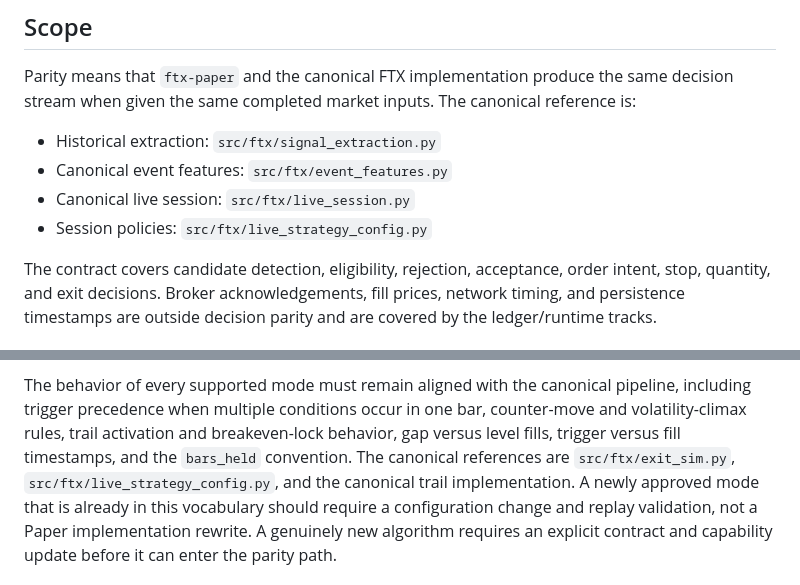
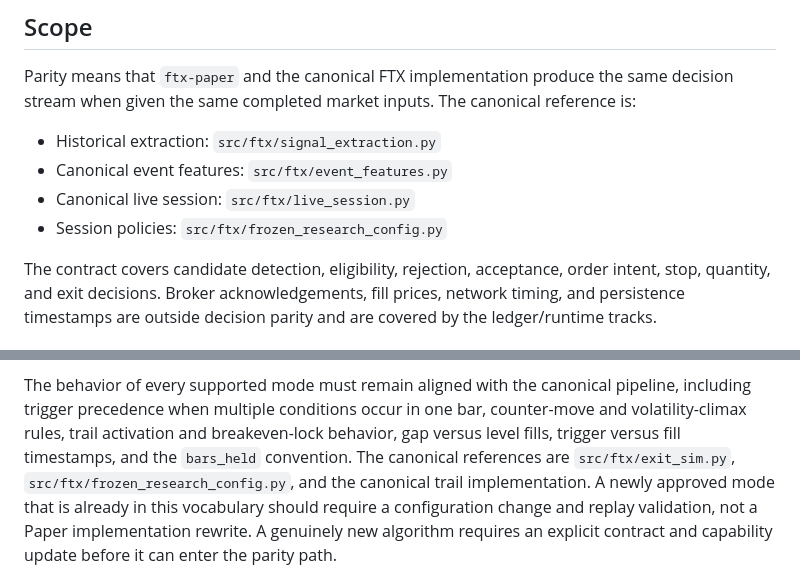
Before and after one commit to a521206/ftx-paper, a Markdown page: PARITY_CONTRACT.md, 2 parts joined by grey strips. Rendered like a GitHub page.

Commit message:
fix: unify frozen research and pipeline execution

```diff
--- a/PARITY_CONTRACT.md
+++ b/PARITY_CONTRACT.md
@@ -38,7 +38,7 @@ canonical reference is:
 - Historical extraction: `src/ftx/signal_extraction.py`
 - Canonical event features: `src/ftx/event_features.py`
 - Canonical live session: `src/ftx/live_session.py`
-- Session policies: `src/ftx/live_strategy_config.py`
+- Session policies: `src/ftx/frozen_research_config.py`
 
 The contract covers candidate detection, eligibility, rejection, acceptance,
 order intent, stop, quantity, and exit decisions. Broker acknowledgements,
@@ -220,7 +220,7 @@ pipeline, including trigger precedence when multiple conditions occur in one
 bar, counter-move and volatility-climax rules, trail activation and
 breakeven-lock behavior, gap versus level fills, trigger versus fill
 timestamps, and the `bars_held` convention. The canonical references are
-`src/ftx/exit_sim.py`, `src/ftx/live_strategy_config.py`, and the canonical
+`src/ftx/exit_sim.py`, `src/ftx/frozen_research_config.py`, and the canonical
 trail implementation. A newly approved mode that is already in this
 vocabulary should require a configuration change and replay validation, not a
 Paper implementation rewrite. A genuinely new algorithm requires an explicit
```
